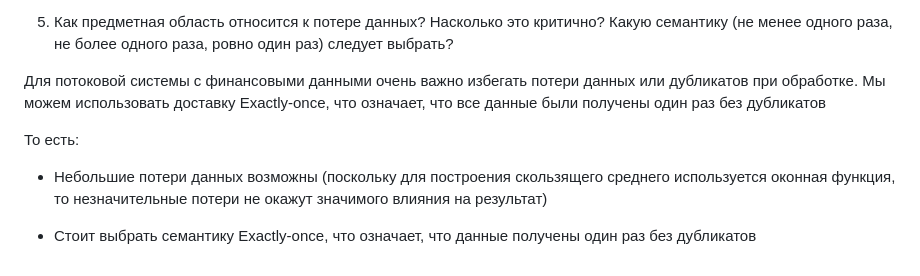
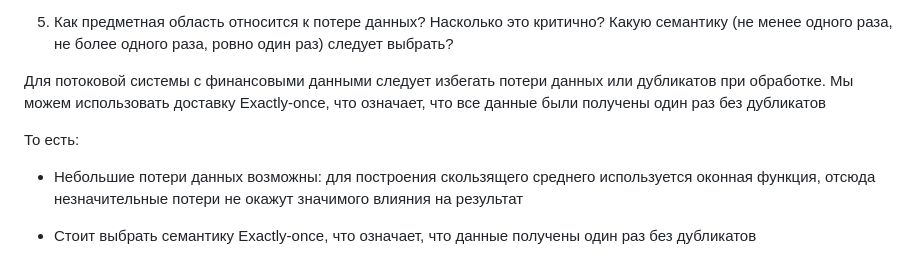
Before and after one commit to itmo-pirsbd-2025/iskandarov-coursework, a Markdown page: README.md, the part around one of its changes. GitHub-like rendering.

```diff
--- a/README.md
+++ b/README.md
@@ -40,9 +41,9 @@
 
 5.	Как предметная область относится к потере данных? Насколько это критично? Какую семантику (не менее одного раза, не более одного раза, ровно один раз) следует выбрать?
 
-Для потоковой системы с финансовыми данными очень важно избегать потери данных или дубликатов при обработке. Мы можем использовать доставку Exactly-once, что означает, что все данные были получены один раз без дубликатов
+Для потоковой системы с финансовыми данными следует избегать потери данных или дубликатов при обработке. Мы можем использовать доставку Exactly-once, что означает, что все данные были получены один раз без дубликатов
 
 То есть:
-- Небольшие потери данных возможны (поскольку для построения скользящего среднего используется оконная функция, то незначительные потери не окажут значимого влияния на результат)
+- Небольшие потери данных возможны: для построения скользящего среднего используется оконная функция, отсюда незначительные потери не окажут значимого влияния на результат
 
 - Cтоит выбрать семантику Exactly-once, что означает, что данные получены один раз без дубликатов
```
Also changed, not shown: other parts of README.md (+7 -6 lines).
